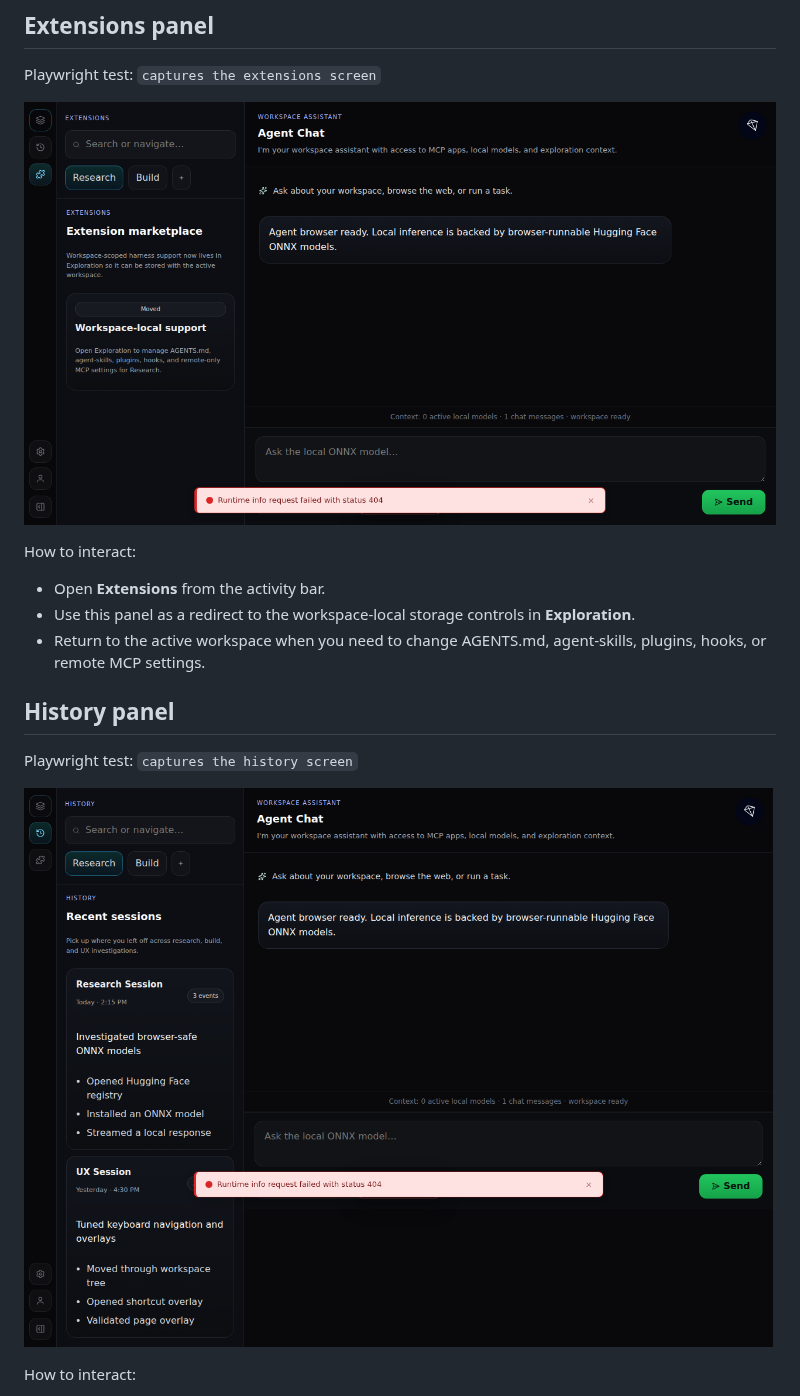
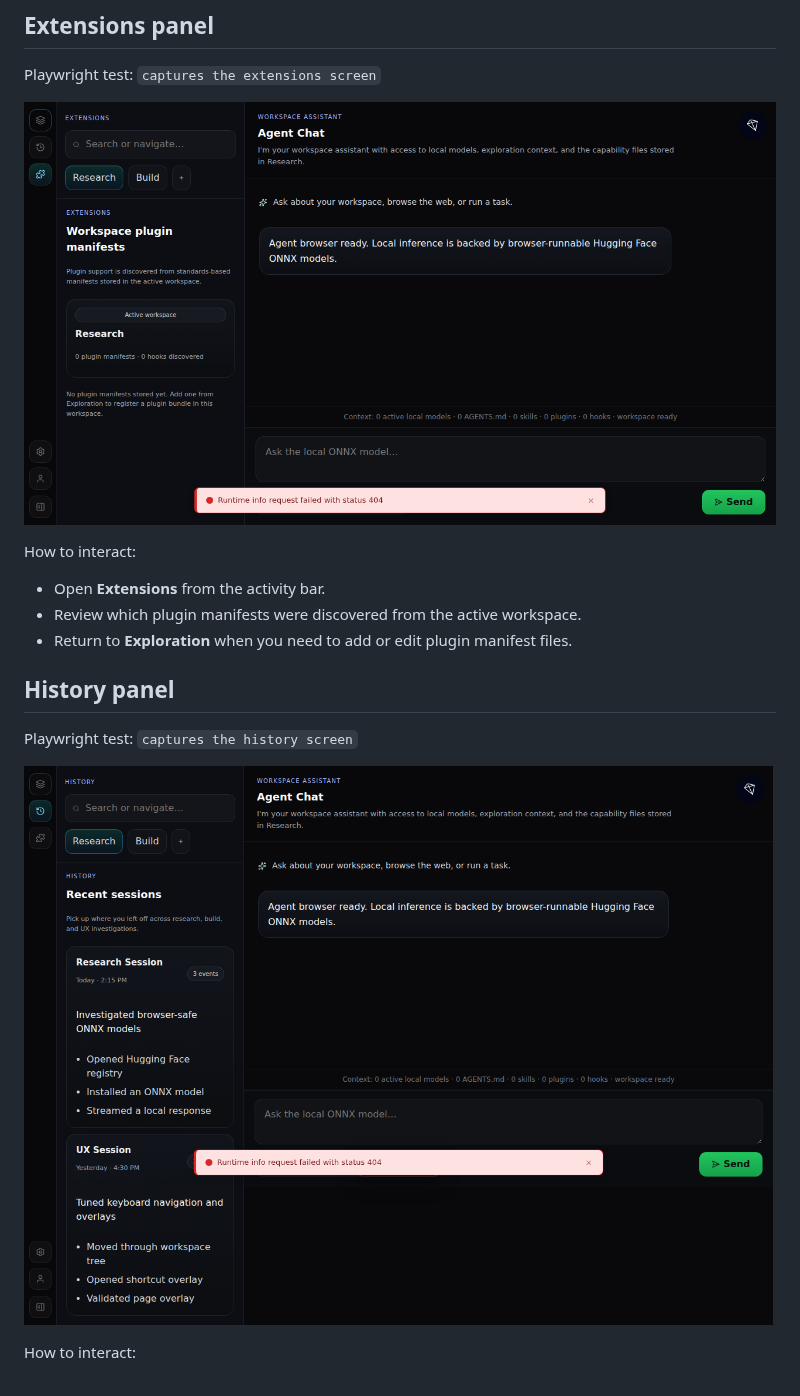
Before and after one commit to Tyler-R-Kendrick/agent_harness, a Markdown page: agent-browser/docs/features.md, the part around one of its changes. Rendered like a GitHub page; pictures changed too: agent-browser/docs/screenshots/extensions-screen.png, agent-browser/docs/screenshots/history-screen.png.

```diff
--- a/agent-browser/docs/features.md
+++ b/agent-browser/docs/features.md
@@ -37,8 +39,8 @@ Playwright test: `captures the extensions screen`
 
 How to interact:
 - Open **Extensions** from the activity bar.
-- Use this panel as a redirect to the workspace-local storage controls in **Exploration**.
-- Return to the active workspace when you need to change AGENTS.md, agent-skills, plugins, hooks, or remote MCP settings.
+- Review which plugin manifests were discovered from the active workspace.
+- Return to **Exploration** when you need to add or edit plugin manifest files.
 
 ## History panel
 
```
Also changed, not shown: other parts of agent-browser/docs/features.md (+3 -1 lines), agent-browser/docs/screenshots/settings-screen.png, agent-browser/docs/screenshots/workspace-screen.png, 7 other files.
